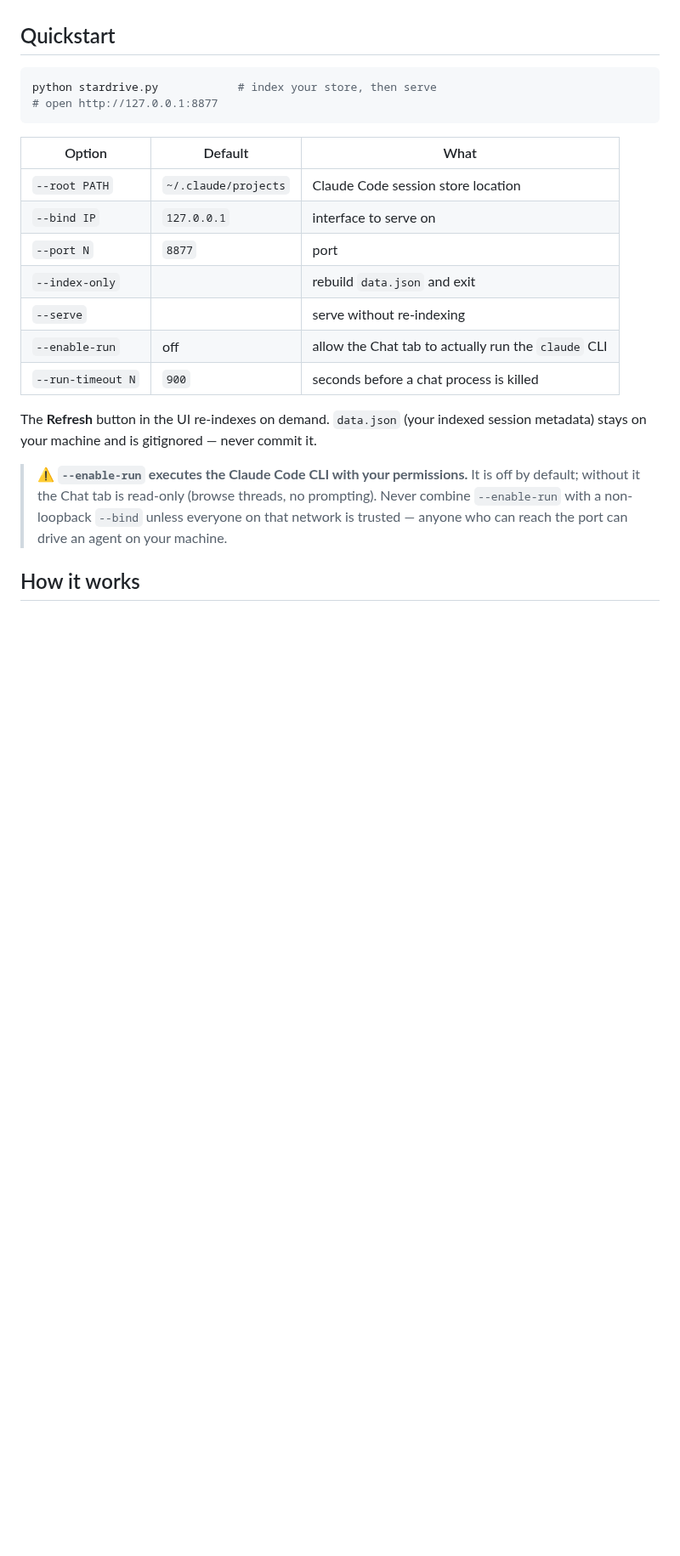
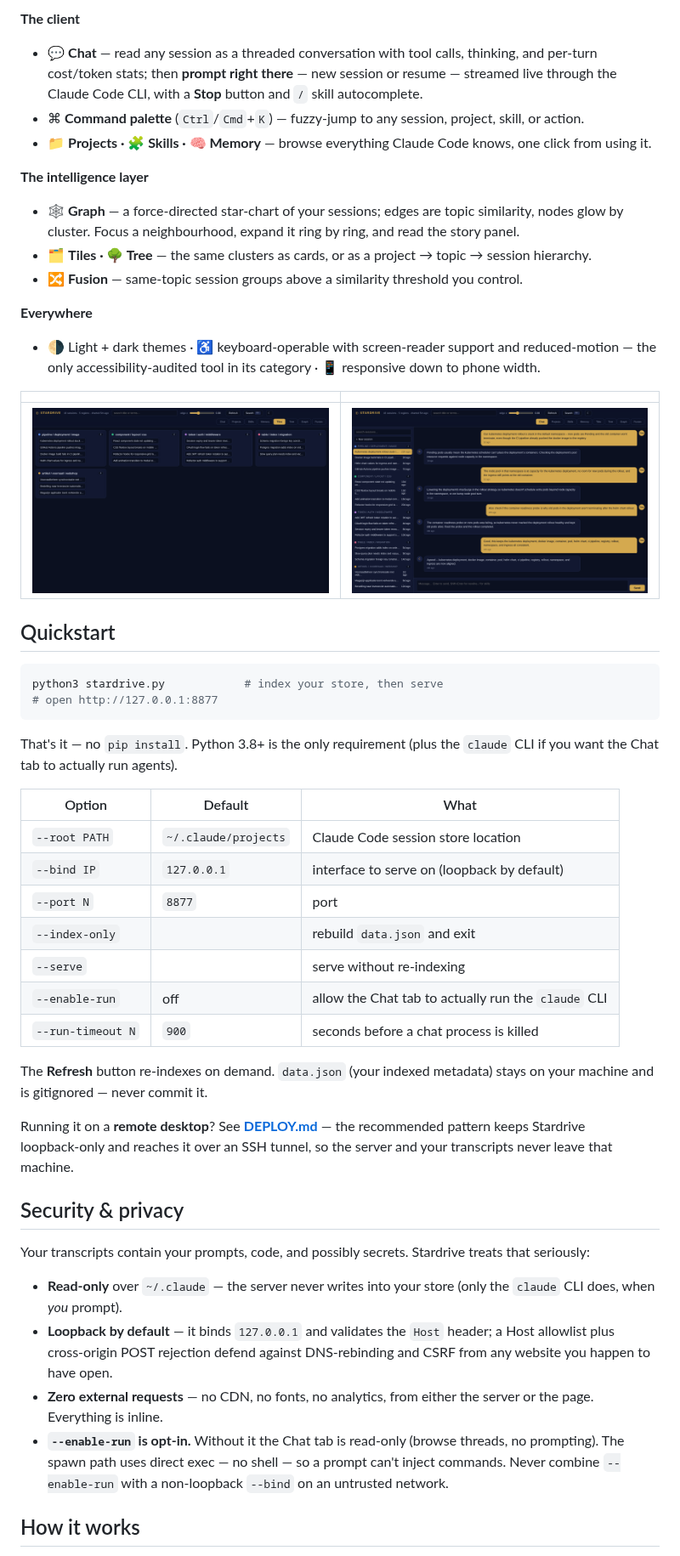
Before and after one commit to atlasshb/galaxy-hub, a Markdown page: README.md, the part around one of its changes. Shown at 85% size. Rendered like a GitHub page; pictures changed too: docs/img/chat.png (added), docs/img/tiles.png (added); blank space fills up the shorter version.

````diff
--- a/README.md
+++ b/README.md
@@ -16,24 +23,51 @@ Everything runs locally. No cloud, no telemetry, no dependencies beyond Python 3
+**The client**
+- 💬 **Chat** — read any session as a threaded conversation with tool calls, thinking, and per‑turn cost/token stats; then **prompt right there** — new session or resume — streamed live through the Claude Code CLI, with a **Stop** button and `/` skill autocomplete.
+- ⌘ **Command palette** (`Ctrl`/`Cmd`+`K`) — fuzzy‑jump to any session, project, skill, or action.
+- 📁 **Projects · 🧩 Skills · 🧠 Memory** — browse everything Claude Code knows, one click from using it.
+
+**The intelligence layer**
+- 🕸️ **Graph** — a force‑directed star‑chart of your sessions; edges are topic similarity, nodes glow by cluster. Focus a neighbourhood, expand it ring by ring, and read the story panel.
+- 🗂️ **Tiles · 🌳 Tree** — the same clusters as cards, or as a project → topic → session hierarchy.
+- 🔀 **Fusion** — same‑topic session groups above a similarity threshold you control.
+
+**Everywhere**
+- 🌗 Light + dark themes · ♿ keyboard‑operable with screen‑reader support and reduced‑motion — the only accessibility‑audited tool in its category · 📱 responsive down to phone width.
+
+| | |
+|---|---|
+| ![Tiles — sessions grouped into topic clusters](docs/img/tiles.png) | ![Chat — read and resume any session](docs/img/chat.png) |
 
 ## Quickstart
 
 ```bash
-python stardrive.py            # index your store, then serve
+python3 stardrive.py            # index your store, then serve
 # open http://127.0.0.1:8877
 ```
+
+That's it — no `pip install`. Python 3.8+ is the only requirement (plus the `claude` CLI if you want the Chat tab to actually run agents).
 
 | Option | Default | What |
 |---|---|---|
 | `--root PATH` | `~/.claude/projects` | Claude Code session store location |
-| `--bind IP` | `127.0.0.1` | interface to serve on |
+| `--bind IP` | `127.0.0.1` | interface to serve on (loopback by default) |
 | `--port N` | `8877` | port |
 | `--index-only` | | rebuild `data.json` and exit |
-| `--serve` | | serve without re-indexing |
+| `--serve` | | serve without re‑indexing |
 | `--enable-run` | off | allow the Chat tab to actually run the `claude` CLI |
 | `--run-timeout N` | `900` | seconds before a chat process is killed |
 
-The **Refresh** button in the UI re-indexes on demand. `data.json` (your indexed session metadata) stays on your machine and is gitignored — never commit it.
+The **Refresh** button re‑indexes on demand. `data.json` (your indexed metadata) stays on your machine and is gitignored — never commit it.
 
-> ⚠️ **`--enable-run` executes the Claude Code CLI with your permissions.** It is off by default; without it the Chat tab is read-only (browse threads, no prompting). Never combine `--enable-run` with a non-loopback `--bind` unless everyone on that network is trusted — anyone who can reach the port can drive an agent on your machine.
+Running it on a **remote desktop**? See **[DEPLOY.md](DEPLOY.md)** — the recommended pattern keeps Stardrive loopback‑only and reaches it over an SSH tunnel, so the server and your transcripts never leave that machine.
+
+## Security & privacy
+
+Your transcripts contain your prompts, code, and possibly secrets. Stardrive treats that seriously:
+
+- **Read‑only** over `~/.claude` — the server never writes into your store (only the `claude` CLI does, when *you* prompt).
+- **Loopback by default** — it binds `127.0.0.1` and validates the `Host` header; a Host allowlist plus cross‑origin POST rejection defend against DNS‑rebinding and CSRF from any website you happen to have open.
+- **Zero external requests** — no CDN, no fonts, no analytics, from either the server or the page. Everything is inline.
+- **`--enable-run` is opt‑in.** Without it the Chat tab is read‑only (browse threads, no prompting). The spawn path uses direct exec — no shell — so a prompt can't inject commands. Never combine `--enable-run` with a non‑loopback `--bind` on an untrusted network.
 
 ## How it works
 
````
Also changed, not shown: other parts of README.md (+22 -22 lines), docs/img/graph.png (added).
